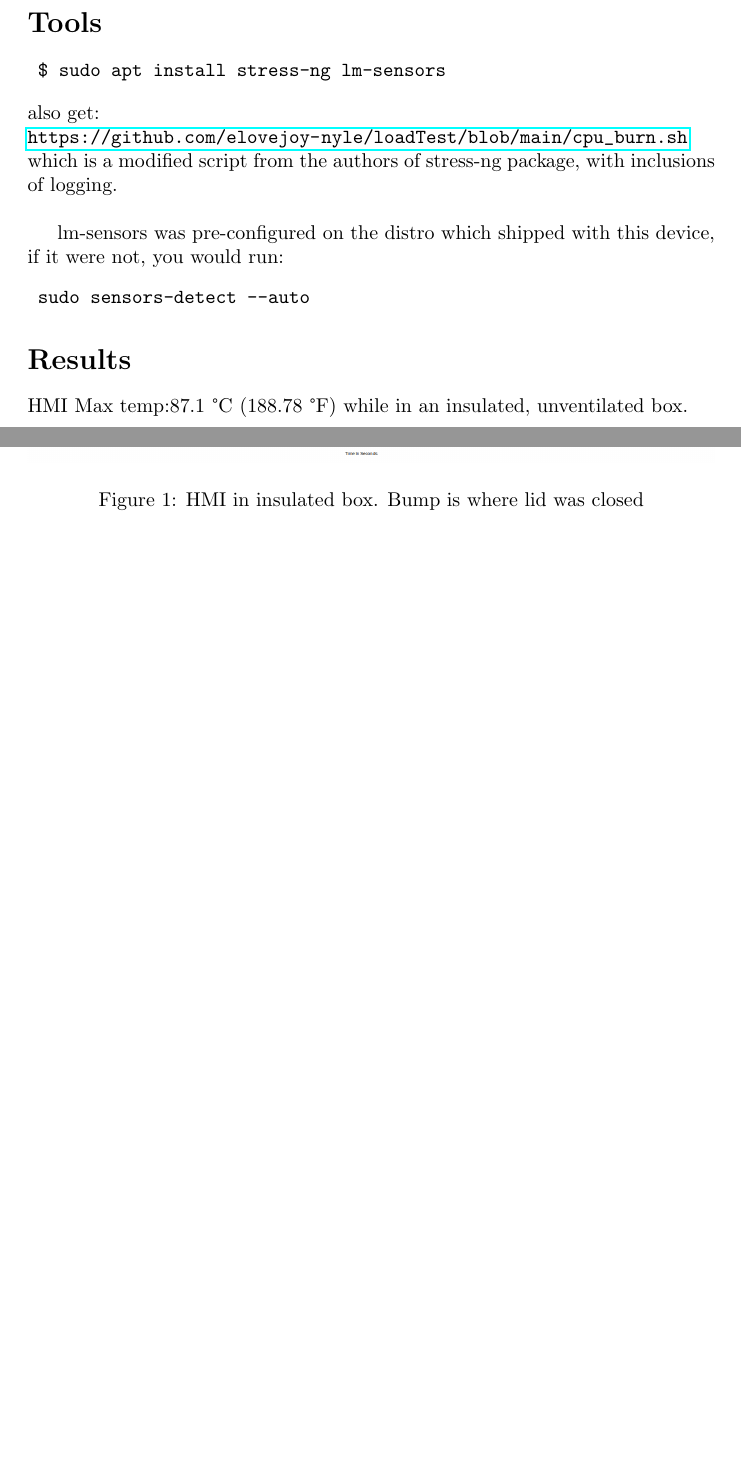
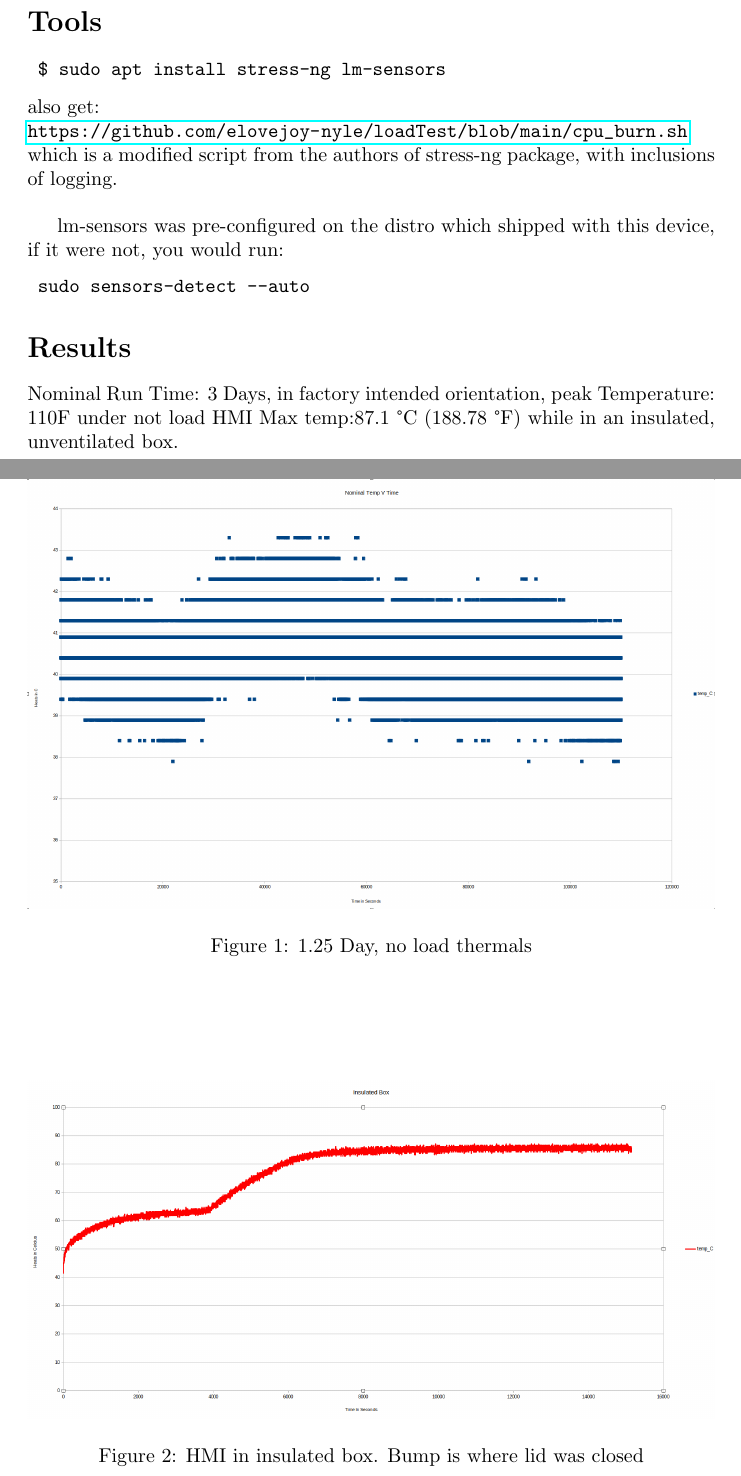
Before and after one commit to elovejoy-nyle/loadTest, a LaTeX paper (Ed-HMI220-070C/DOCs/ED_Abuse.tex): two parts of pages 1 and 2 of 3 before the commit and two parts of pages 1 and 2 of 4 after it, joined at a grey line, cut so that both start at the same text, the shorter picture padded with empty space. Compiled offline with pdfLaTeX.

Commit message:
Updated with nominal Thermals ( No Load )

```diff
--- a/Ed-HMI220-070C/DOCs/ED_Abuse.tex
+++ b/Ed-HMI220-070C/DOCs/ED_Abuse.tex
@@ -34,7 +34,16 @@ lm-sensors was pre-configured on the distro which shipped with this device, if i
  sudo sensors-detect --auto
 \end{verbatim}
 \section*{Results}
+
+Nominal Run Time: 3 Days, in factory intended orientation, peak Temperature: 110F under not load
 HMI Max temp:87.1 °C (188.78 °F) while in an insulated, unventilated box.
+	 	\begin{figure}[h!]
+	\centering
+	\includegraphics[width=1.0\linewidth]{noLoad.png}
+	\caption{1.25 Day, no load thermals}
+	%\label{fig:1}
+\end{figure}
+
 
 	 	\begin{figure}[h!]
 	\centering
```
Also changed, not shown: Ed-HMI220-070C/DOCs/ED_Abuse.pdf.
